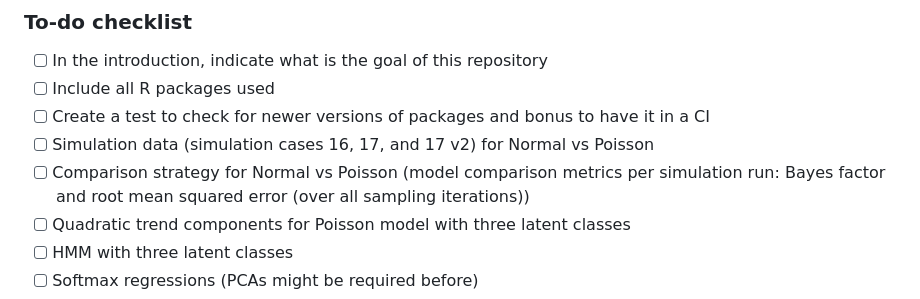
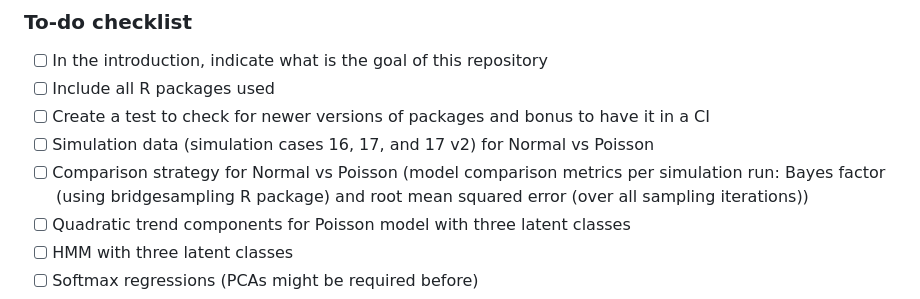
Before and after one commit to TimLindner/BayesianGrowthMixtureModels, a Markdown page: README.md, the part around the change. Rendered like a GitHub page.

```diff
--- a/README.md
+++ b/README.md
@@ -5,7 +5,7 @@
 - [ ] Include all R packages used
 - [ ] Create a test to check for newer versions of packages and bonus to have it in a CI
 - [ ] Simulation data (simulation cases 16, 17, and 17 v2) for Normal vs Poisson
-- [ ] Comparison strategy for Normal vs Poisson (model comparison metrics per simulation run: Bayes factor and root mean squared error (over all sampling iterations))
+- [ ] Comparison strategy for Normal vs Poisson (model comparison metrics per simulation run: Bayes factor (using bridgesampling R package) and root mean squared error (over all sampling iterations))
 - [ ] Quadratic trend components for Poisson model with three latent classes
 - [ ] HMM with three latent classes
 - [ ] Softmax regressions (PCAs might be required before)
```
